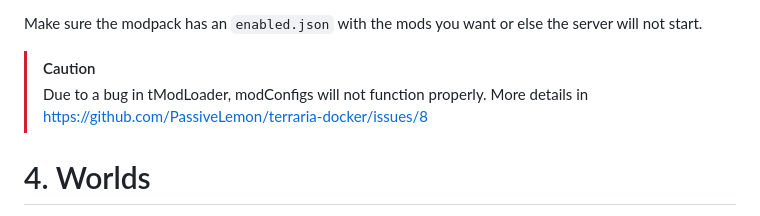
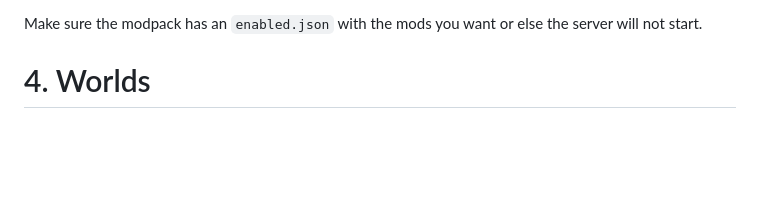
Before and after one commit to PassiveLemon/terraria-docker, a Markdown page: README.md, the part around the change. Drawn GitHub-style; blank space fills up the shorter version.

Commit message:
remove: fixed modConfig note in the readme

```diff
--- a/README.md
+++ b/README.md
@@ -98,9 +98,6 @@ Ideally, you shouldn't include any client side only mods in the modpack folder f
 5. Copy the folder of the modpack you want to use in the server and paste that into `<config_dir>/ModPacks/`
 
 Make sure the modpack has an `enabled.json` with the mods you want or else the server will not start.
-
-> [!CAUTION]
-> Due to a bug in tModLoader, modConfigs will not function properly. More details in https://github.com/PassiveLemon/terraria-docker/issues/8
 
 # 4. Worlds
 <b>If you want to continue on an existing world, follow this step. Otherwise, just skip it. The server will generate a new world automatically.</b>
```
